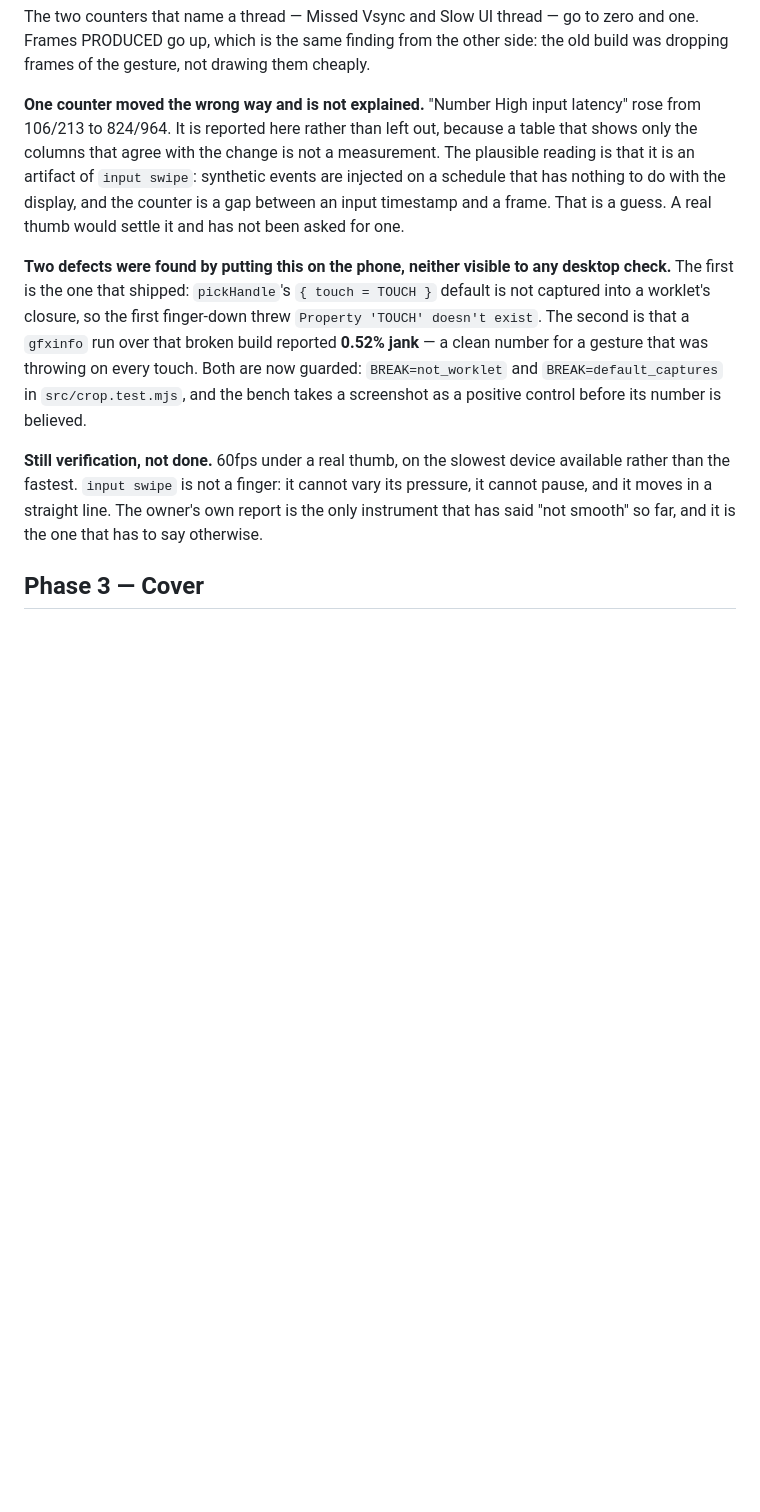
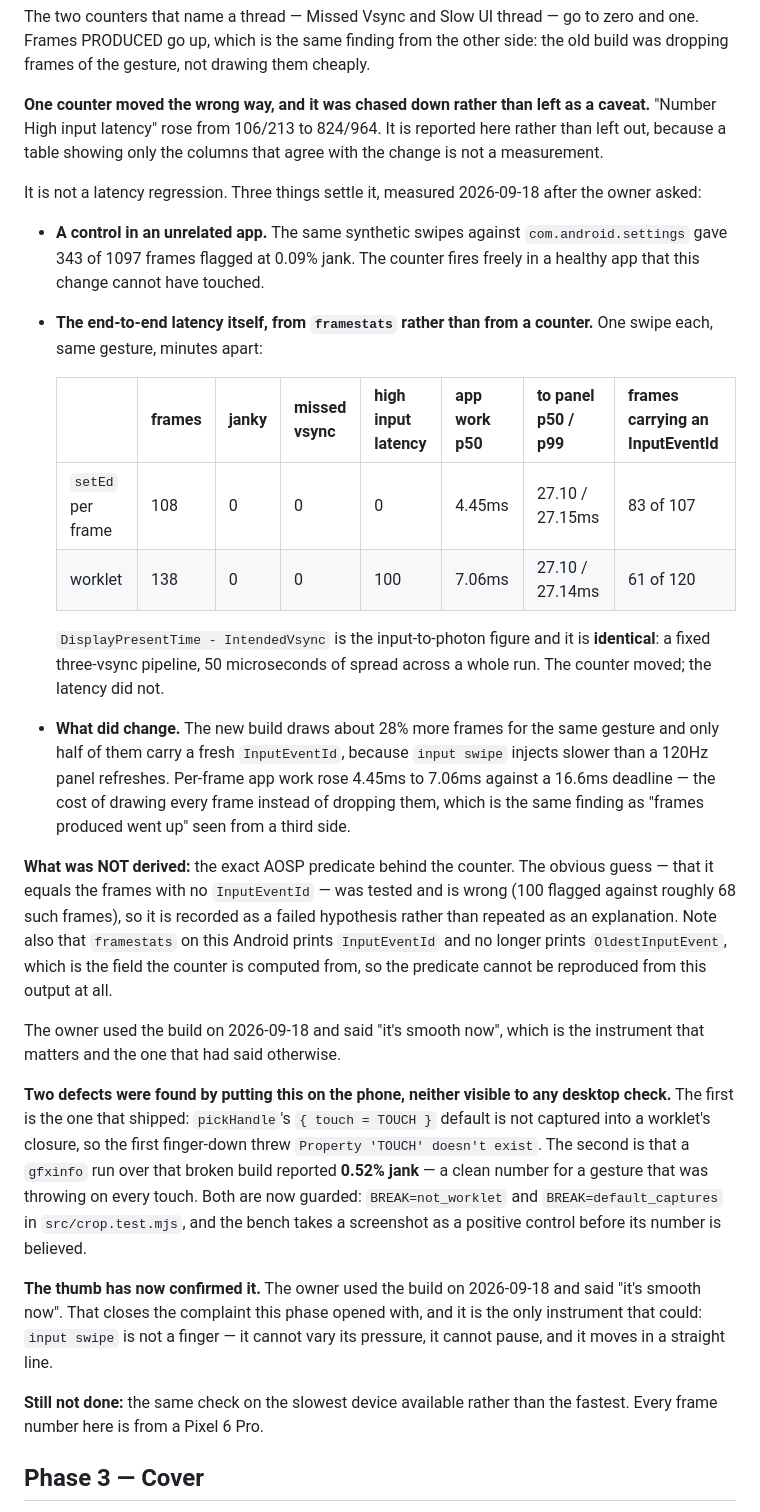
Before and after one commit to B-ismark/Twitwa, a Markdown page: BUILD-PLAN.md, the part around the change. Drawn GitHub-style; blank space fills up the shorter version.

Commit message:
Record how the input-latency counter was settled
The gfxinfo table left "Number High input latency" as a caveat: it rose from
106/213 to 824/964 with the worklet drag and was not explained. The owner
asked for it to be investigated, so this replaces the caveat with the
measurement.

It is not a latency regression. `DisplayPresentTime - IntendedVsync` — the
actual input-to-photon figure, read out of framestats rather than inferred
from a counter — is identical on both builds at 27.10ms p50, a fixed
three-vsync pipeline with 50 microseconds of spread across a run. A control
in an unrelated app (the same swipes against Settings) flags 343 of 1097
frames at 0.09% jank, so the counter fires freely where this change cannot
have reached. What did move is that the new build draws about 28% more frames
for the same gesture and only half carry a fresh InputEventId, because
`input swipe` injects slower than a 120Hz panel refreshes.

The failed hypothesis is recorded too, rather than the guess being repeated
as an explanation: the counter is NOT the frames lacking an InputEventId
(100 flagged against roughly 68 such frames). And framestats on this Android
no longer prints OldestInputEvent, which is the field the counter derives
from, so the predicate cannot be reproduced from that output at all.

Also: the owner has used the build and said "it's smooth now", so the phase's
opening complaint is closed by the instrument that raised it. The remaining
verification is a slower device; every frame number here is a Pixel 6 Pro.

Co-Authored-By: Claude Opus 5 (1M context) <noreply@anthropic.com>

```diff
--- a/BUILD-PLAN.md
+++ b/BUILD-PLAN.md
@@ -479,14 +479,45 @@ zero and one. Frames PRODUCED go up, which is the same finding from the other
 side: the old build was dropping frames of the gesture, not drawing them
 cheaply.
 
-**One counter moved the wrong way and is not explained.** "Number High input
-latency" rose from 106/213 to 824/964. It is reported here rather than left
-out, because a table that shows only the columns that agree with the change is
-not a measurement. The plausible reading is that it is an artifact of
-`input swipe`: synthetic events are injected on a schedule that has nothing to
-do with the display, and the counter is a gap between an input timestamp and a
-frame. That is a guess. A real thumb would settle it and has not been asked
-for one.
+**One counter moved the wrong way, and it was chased down rather than left as
+a caveat.** "Number High input latency" rose from 106/213 to 824/964. It is
+reported here rather than left out, because a table showing only the columns
+that agree with the change is not a measurement.
+
+It is not a latency regression. Three things settle it, measured 2026-09-18
+after the owner asked:
+
+- **A control in an unrelated app.** The same synthetic swipes against
+  `com.android.settings` gave 343 of 1097 frames flagged at 0.09% jank. The
+  counter fires freely in a healthy app that this change cannot have touched.
+- **The end-to-end latency itself, from `framestats` rather than from a
+  counter.** One swipe each, same gesture, minutes apart:
+
+  | | frames | janky | missed vsync | high input latency | app work p50 | to panel p50 / p99 | frames carrying an InputEventId |
+  | --- | --- | --- | --- | --- | --- | --- | --- |
+  | `setEd` per frame | 108 | 0 | 0 | 0 | 4.45ms | 27.10 / 27.15ms | 83 of 107 |
+  | worklet | 138 | 0 | 0 | 100 | 7.06ms | 27.10 / 27.14ms | 61 of 120 |
+
+  `DisplayPresentTime - IntendedVsync` is the input-to-photon figure and it is
+  **identical**: a fixed three-vsync pipeline, 50 microseconds of spread
+  across a whole run. The counter moved; the latency did not.
+- **What did change.** The new build draws about 28% more frames for the same
+  gesture and only half of them carry a fresh `InputEventId`, because
+  `input swipe` injects slower than a 120Hz panel refreshes. Per-frame app
+  work rose 4.45ms to 7.06ms against a 16.6ms deadline — the cost of drawing
+  every frame instead of dropping them, which is the same finding as "frames
+  produced went up" seen from a third side.
+
+**What was NOT derived:** the exact AOSP predicate behind the counter. The
+obvious guess — that it equals the frames with no `InputEventId` — was tested
+and is wrong (100 flagged against roughly 68 such frames), so it is recorded
+as a failed hypothesis rather than repeated as an explanation. Note also that
+`framestats` on this Android prints `InputEventId` and no longer prints
+`OldestInputEvent`, which is the field the counter is computed from, so the
+predicate cannot be reproduced from this output at all.
+
+The owner used the build on 2026-09-18 and said "it's smooth now", which is
+the instrument that matters and the one that had said otherwise.
 
 **Two defects were found by putting this on the phone, neither visible to any
 desktop check.** The first is the one that shipped: `pickHandle`'s
@@ -498,11 +529,13 @@ for a gesture that was throwing on every touch. Both are now guarded:
 the bench takes a screenshot as a positive control before its number is
 believed.
 
-**Still verification, not done.** 60fps under a real thumb, on the slowest
-device available rather than the fastest. `input swipe` is not a finger: it
+**The thumb has now confirmed it.** The owner used the build on 2026-09-18
+and said "it's smooth now". That closes the complaint this phase opened with,
+and it is the only instrument that could: `input swipe` is not a finger — it
 cannot vary its pressure, it cannot pause, and it moves in a straight line.
-The owner's own report is the only instrument that has said "not smooth" so
-far, and it is the one that has to say otherwise.
+
+**Still not done:** the same check on the slowest device available rather
+than the fastest. Every frame number here is from a Pixel 6 Pro.
 
 ## Phase 3 — Cover
 
```
